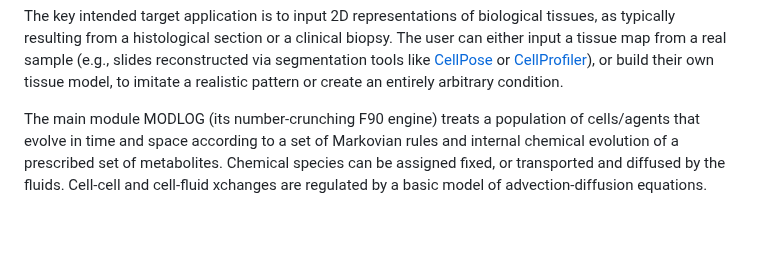
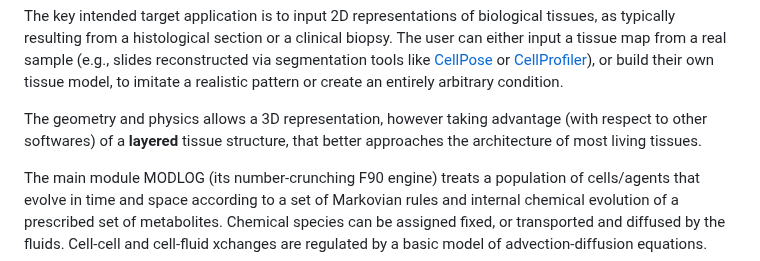
Before and after one commit to bkryzz/modcel, a Markdown page: README.md, the part around the change. Drawn GitHub-style; blank space fills up the shorter version.

```diff
--- a/README.md
+++ b/README.md
@@ -12,6 +12,8 @@ Agent-based modeling of biological tissues (from the Latin <i><b>MOD</b>ulamen <
   from a real sample (e.g., slides reconstructed via segmentation tools like <a href="https://github.com/MouseLand/cellpose">CellPose</a> or <a href="https://github.com/CellProfiler">CellProfiler</a>), or
   build their own tissue model, to imitate a realistic pattern or create an entirely
   arbitrary condition.
+
+  The geometry and physics allows a 3D representation, however taking advantage (with respect to other softwares) of a <b>layered</b> tissue structure, that better approaches the architecture of most living tissues.
 
   The main module MODLOG (its number-crunching F90 engine) treats a population of cells/agents that
   evolve in time and space according to a set of Markovian rules and
```
